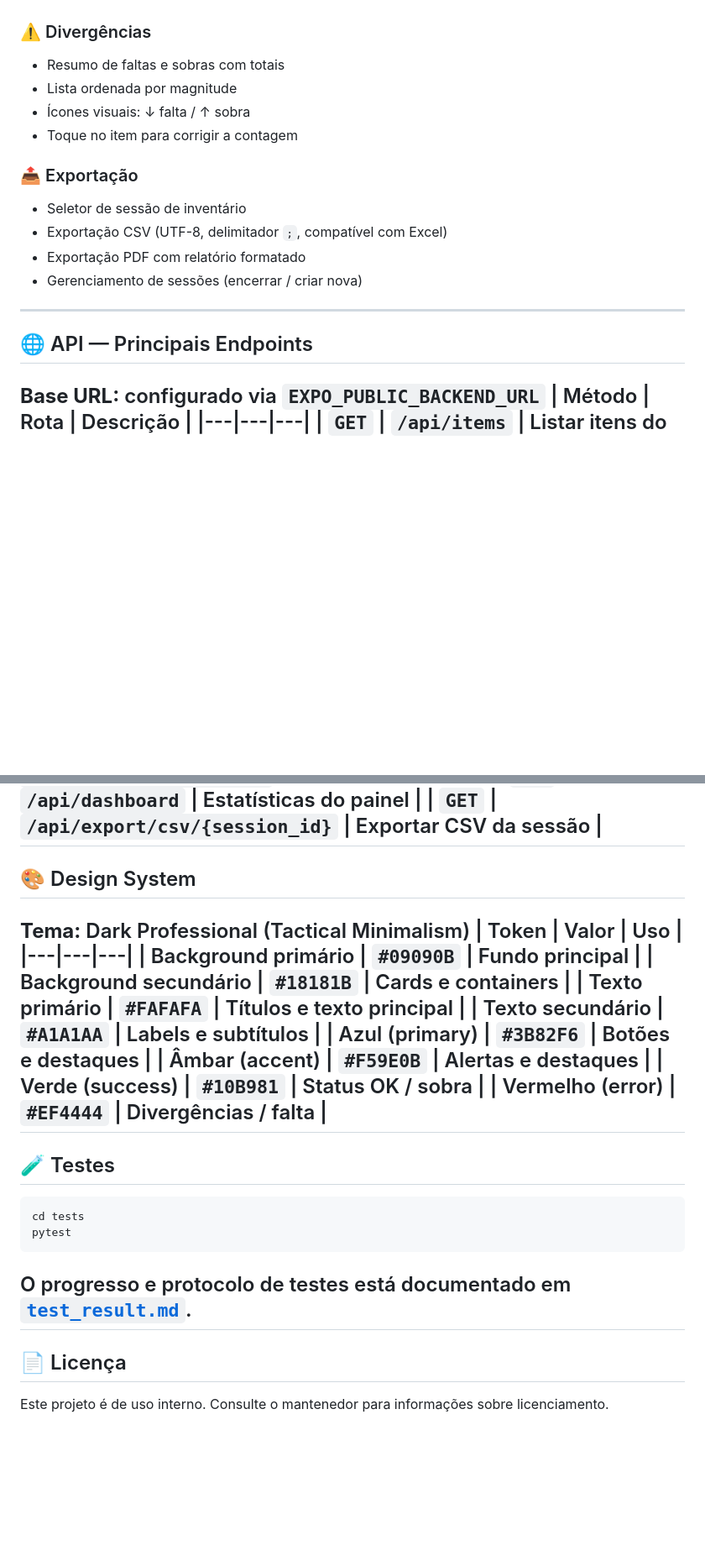
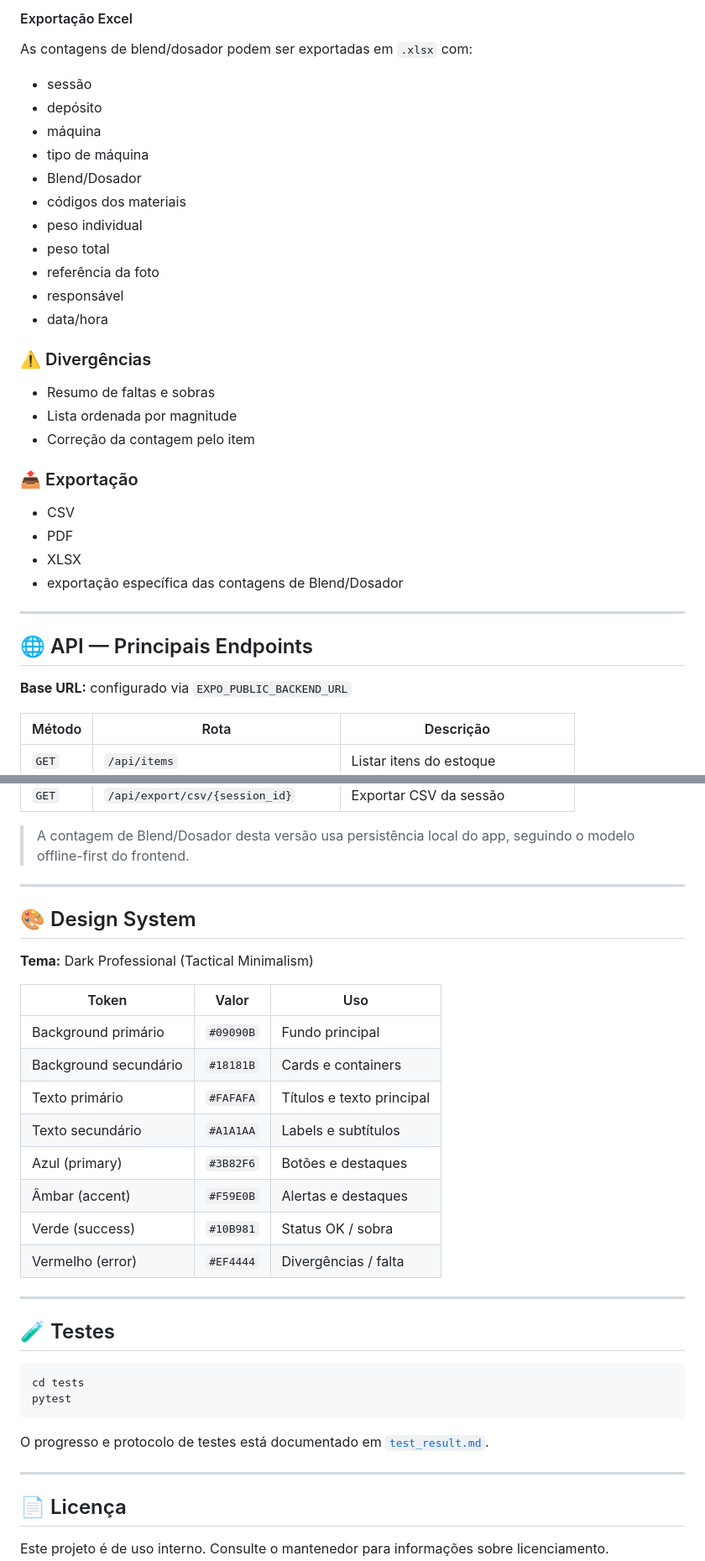
Before and after one commit to ruffghanor20/Ciclo-de-Inventario, a Markdown page: README.md, 2 parts joined by grey strips. Shown at 84% size. Rendered like a GitHub page; blank space fills up the shorter version.

````diff
--- a/README.md
+++ b/README.md
@@ -78,16 +121,32 @@ Ciclo-de-Inventario/
+#### Exportação Excel
+As contagens de blend/dosador podem ser exportadas em `.xlsx` com:
+- sessão
+- depósito
+- máquina
+- tipo de máquina
+- Blend/Dosador
+- códigos dos materiais
+- peso individual
+- peso total
+- referência da foto
+- responsável
+- data/hora
+
 ### ⚠️ Divergências
-- Resumo de faltas e sobras com totais
+- Resumo de faltas e sobras
 - Lista ordenada por magnitude
-- Ícones visuais: ↓ falta / ↑ sobra
-- Toque no item para corrigir a contagem
+- Correção da contagem pelo item
+
 ### 📤 Exportação
-- Seletor de sessão de inventário
-- Exportação CSV (UTF-8, delimitador `;`, compatível com Excel)
-- Exportação PDF com relatório formatado
-- Gerenciamento de sessões (encerrar / criar nova)
+- CSV
+- PDF
+- XLSX
+- exportação específica das contagens de Blend/Dosador
+
 ---
 ## 🌐 API — Principais Endpoints
 **Base URL:** configurado via `EXPO_PUBLIC_BACKEND_URL`
+
 | Método | Rota | Descrição |
 |---|---|---|
 | `GET` | `/api/items` | Listar itens do estoque |
@@ -103,9 +162,13 @@ Ciclo-de-Inventario/
 | `PUT` | `/api/counts/{count_id}` | Atualizar contagem |
 | `GET` | `/api/dashboard` | Estatísticas do painel |
 | `GET` | `/api/export/csv/{session_id}` | Exportar CSV da sessão |
+
+> A contagem de Blend/Dosador desta versão usa persistência local do app, seguindo o modelo offline-first do frontend.
+
 ---
 ## 🎨 Design System
 **Tema:** Dark Professional (Tactical Minimalism)
+
 | Token | Valor | Uso |
 |---|---|---|
 | Background primário | `#09090B` | Fundo principal |
@@ -116,13 +179,16 @@ Ciclo-de-Inventario/
 | Âmbar (accent) | `#F59E0B` | Alertas e destaques |
 | Verde (success) | `#10B981` | Status OK / sobra |
 | Vermelho (error) | `#EF4444` | Divergências / falta |
+
 ---
 ## 🧪 Testes
 ```bash
 cd tests
 pytest
 ```
+
 O progresso e protocolo de testes está documentado em [`test_result.md`](./test_result.md).
+
 ---
 ## 📄 Licença
 Este projeto é de uso interno. Consulte o mantenedor para informações sobre licenciamento.
````
Also changed, not shown: other parts of README.md (+80 -37 lines).
